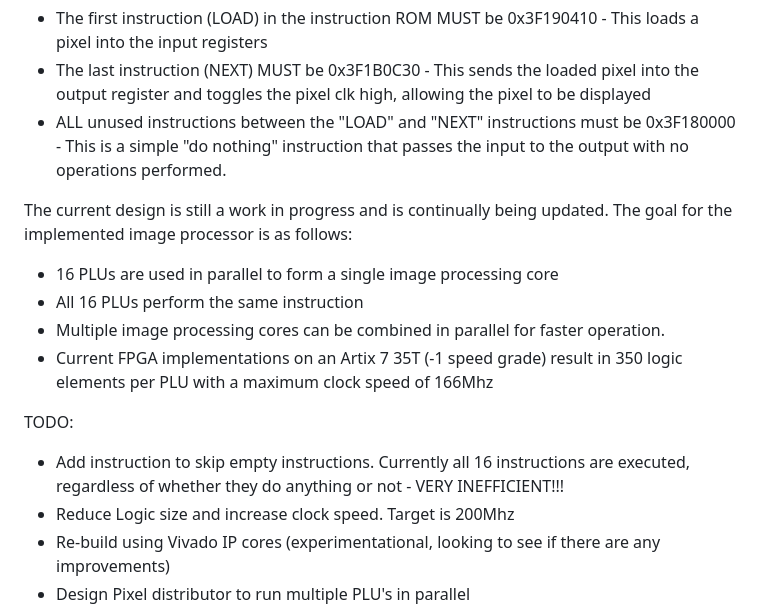
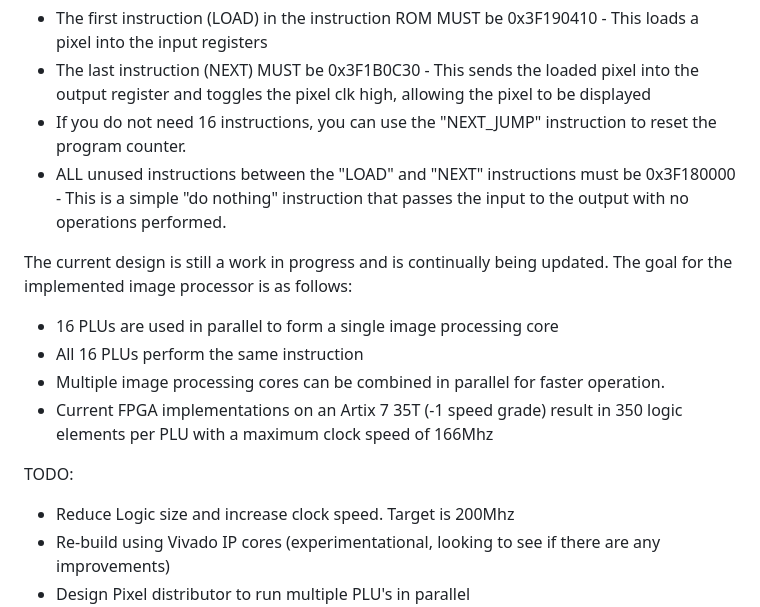
Before and after one commit to DergLabs/Open-Image-Processor, a Markdown page: README.md, the part around the change. Drawn GitHub-style.

```diff
--- a/README.md
+++ b/README.md
@@ -17,6 +17,7 @@ Logisim Usage:
 The following setup is REQUIRED for anything to happen:
 - The first instruction (LOAD) in the instruction ROM MUST be 0x3F190410 - This loads a pixel into the input registers
 - The last instruction (NEXT) MUST be 0x3F1B0C30 - This sends the loaded pixel into the output register and toggles the pixel clk high, allowing the pixel to be displayed
+- If you do not need 16 instructions, you can use the "NEXT_JUMP" instruction to reset the program counter.
 - ALL unused instructions between the "LOAD" and "NEXT" instructions must be 0x3F180000 - This is a simple "do nothing" instruction that passes the input to the output with no operations performed.
 
 The current design is still a work in progress and is continually being updated. The goal for the implemented image processor is as follows:
@@ -26,7 +27,6 @@ The current design is still a work in progress and is continually being updated.
 - Current FPGA implementations on an Artix 7 35T (-1 speed grade) result in 350 logic elements per PLU with a maximum clock speed of 166Mhz
 
 TODO:
-- Add instruction to skip empty instructions. Currently all 16 instructions are executed, regardless of whether they do anything or not - VERY INEFFICIENT!!!
 - Reduce Logic size and increase clock speed. Target is 200Mhz
 - Re-build using Vivado IP cores (experimentational, looking to see if there are any improvements)
 - Design Pixel distributor to run multiple PLU's in parallel
```
